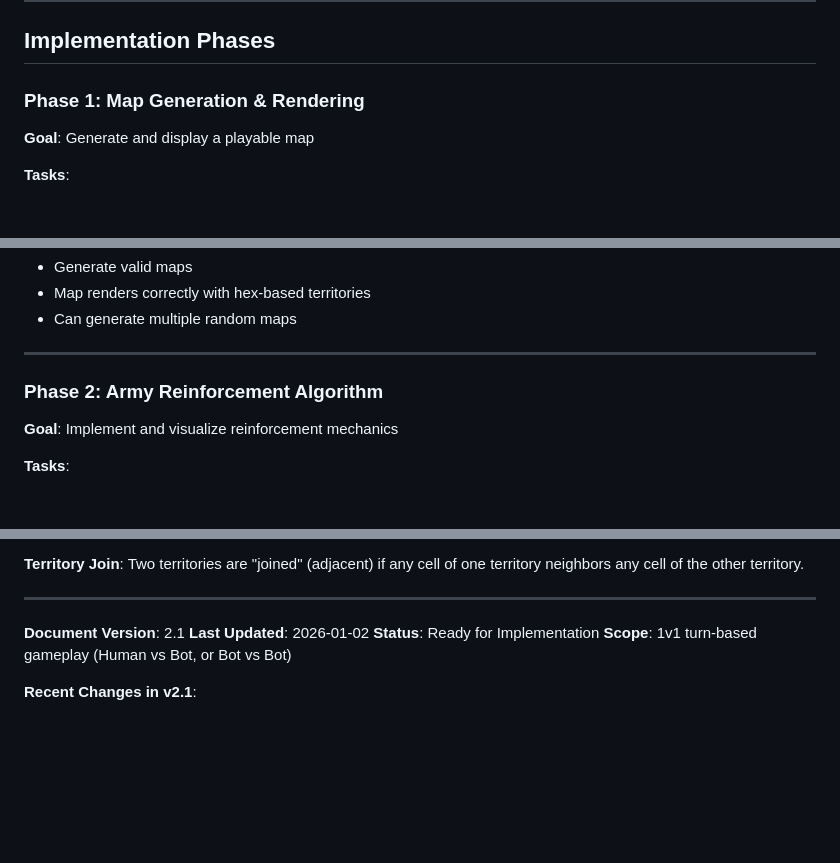
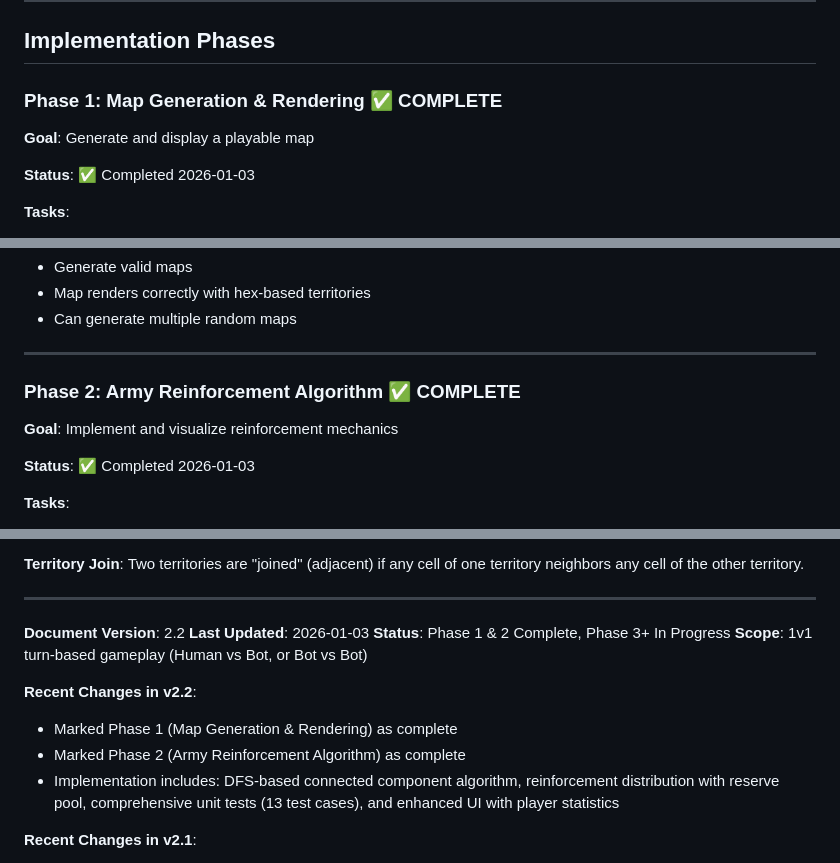
Before and after one commit to franklinharper/BattleZone, a Markdown page: design-spec.md, 3 parts joined by grey strips. Rendered like a GitHub page; blank space fills up the shorter version.

Commit message:
Update design-spec.md to mark Phase 1 and 2 as complete
Update document version to 2.2 and mark Phase 1 (Map Generation &
Rendering) and Phase 2 (Army Reinforcement Algorithm) as completed
on 2026-01-03. Document includes implementation details: DFS-based
connected component algorithm, reinforcement distribution with reserve
pool, 13 comprehensive unit tests, and enhanced UI.

🤖 Generated with [Claude Code](https://claude.com/claude-code)

Co-Authored-By: Claude Sonnet 4.5 <noreply@anthropic.com>

```diff
--- a/design-spec.md
+++ b/design-spec.md
@@ -1437,8 +1437,10 @@ fun largestConnectedComponent() {
 
 ## Implementation Phases
 
-### Phase 1: Map Generation & Rendering
+### Phase 1: Map Generation & Rendering ✅ COMPLETE
 **Goal**: Generate and display a playable map
+
+**Status**: ✅ Completed 2026-01-03
 
 **Tasks**:
 1. Port hexagonal grid system from dicewarsjs
@@ -1470,8 +1472,10 @@ fun largestConnectedComponent() {
 
 ---
 
-### Phase 2: Army Reinforcement Algorithm
+### Phase 2: Army Reinforcement Algorithm ✅ COMPLETE
 **Goal**: Implement and visualize reinforcement mechanics
+
+**Status**: ✅ Completed 2026-01-03
 
 **Tasks**:
 1. Port largest connected component algorithm
@@ -1894,10 +1898,15 @@ actual class GameStorageImpl() : GameStorage {
 
 ---
 
-**Document Version**: 2.1
-**Last Updated**: 2026-01-02
-**Status**: Ready for Implementation
+**Document Version**: 2.2
+**Last Updated**: 2026-01-03
+**Status**: Phase 1 & 2 Complete, Phase 3+ In Progress
 **Scope**: 1v1 turn-based gameplay (Human vs Bot, or Bot vs Bot)
+
+**Recent Changes in v2.2**:
+- Marked Phase 1 (Map Generation & Rendering) as complete
+- Marked Phase 2 (Army Reinforcement Algorithm) as complete
+- Implementation includes: DFS-based connected component algorithm, reinforcement distribution with reserve pool, comprehensive unit tests (13 test cases), and enhanced UI with player statistics
 
 **Recent Changes in v2.1**:
 - Added State Management Architecture section (MVI pattern with StateFlow)
```
